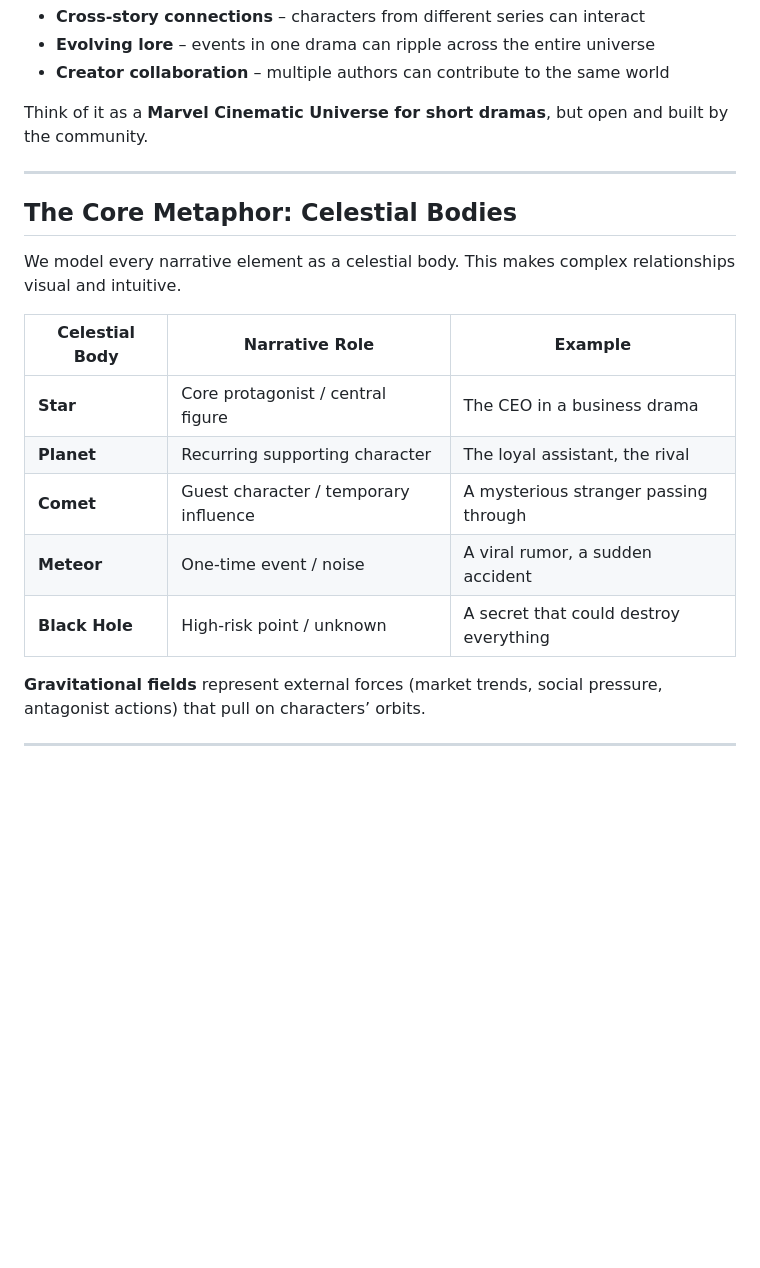
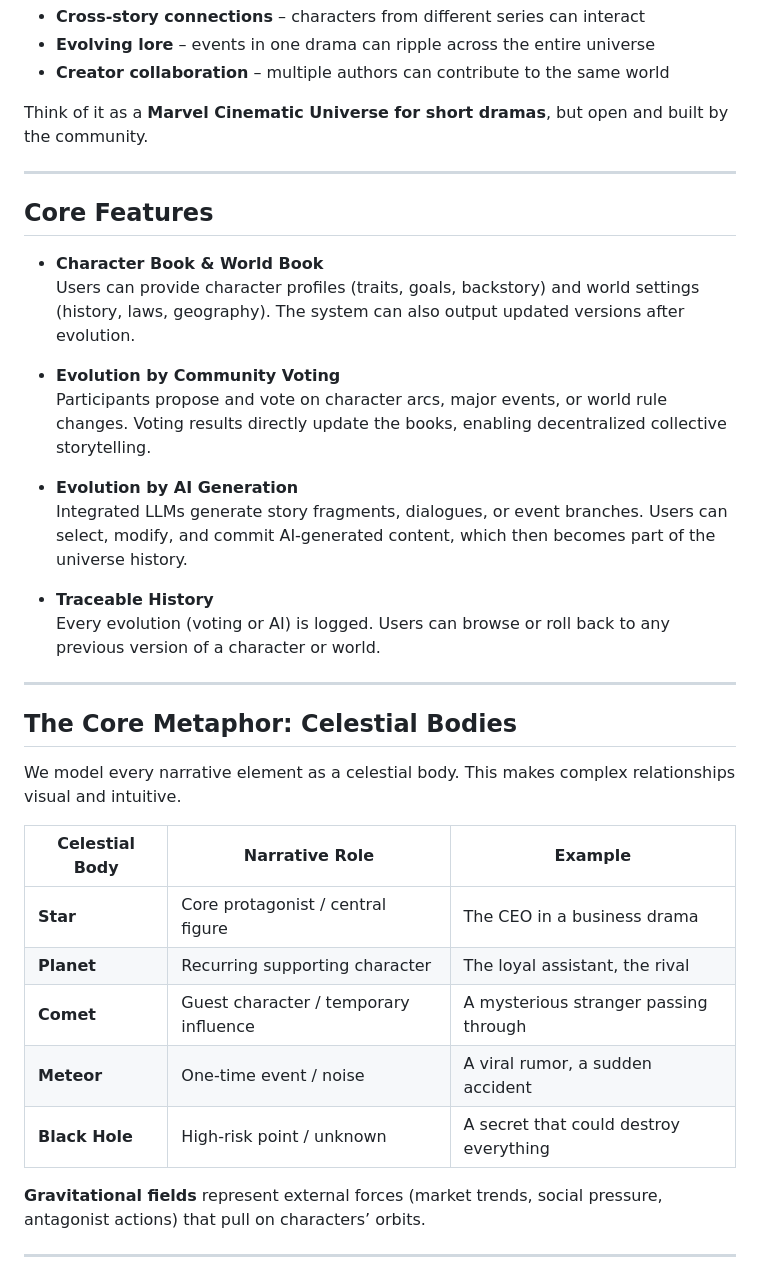
Before and after one commit to zerora-labs/cronus-short-verse, a Markdown page: README.md, the part around one of its changes. Drawn GitHub-style; blank space fills up the shorter version.

```diff
--- a/README.md
+++ b/README.md
@@ -30,17 +30,33 @@ Think of it as a **Marvel Cinematic Universe for short dramas**, but open and bu
 
 ---
 
+## Core Features
+
+- **Character Book & World Book**
+  Users can provide character profiles (traits, goals, backstory) and world settings (history, laws, geography). The system can also output updated versions after evolution.
+
+- **Evolution by Community Voting**
+  Participants propose and vote on character arcs, major events, or world rule changes. Voting results directly update the books, enabling decentralized collective storytelling.
+
+- **Evolution by AI Generation**
+  Integrated LLMs generate story fragments, dialogues, or event branches. Users can select, modify, and commit AI-generated content, which then becomes part of the universe history.
+
+- **Traceable History**
+  Every evolution (voting or AI) is logged. Users can browse or roll back to any previous version of a character or world.
+
+---
+
 ## The Core Metaphor: Celestial Bodies
 
 We model every narrative element as a celestial body. This makes complex relationships visual and intuitive.
 
-| Celestial Body | Narrative Role                        | Example                                |
+| Celestial Body | Narrative Role | Example |
 | -------------- | ------------------------------------- | -------------------------------------- |
-| **Star**       | Core protagonist / central figure     | The CEO in a business drama            |
-| **Planet**     | Recurring supporting character        | The loyal assistant, the rival         |
-| **Comet**      | Guest character / temporary influence | A mysterious stranger passing through  |
-| **Meteor**     | One‑time event / noise                | A viral rumor, a sudden accident       |
-| **Black Hole** | High‑risk point / unknown             | A secret that could destroy everything |
+| **Star** | Core protagonist / central figure | The CEO in a business drama |
+| **Planet** | Recurring supporting character | The loyal assistant, the rival |
+| **Comet** | Guest character / temporary influence | A mysterious stranger passing through |
+| **Meteor** | One‑time event / noise | A viral rumor, a sudden accident |
+| **Black Hole** | High‑risk point / unknown | A secret that could destroy everything |
 
 **Gravitational fields** represent external forces (market trends, social pressure, antagonist actions) that pull on characters’ orbits.
 
```
Also changed, not shown: other parts of README.md (+22 -0 lines), README.zh-CN.md (+44 -6 lines).
